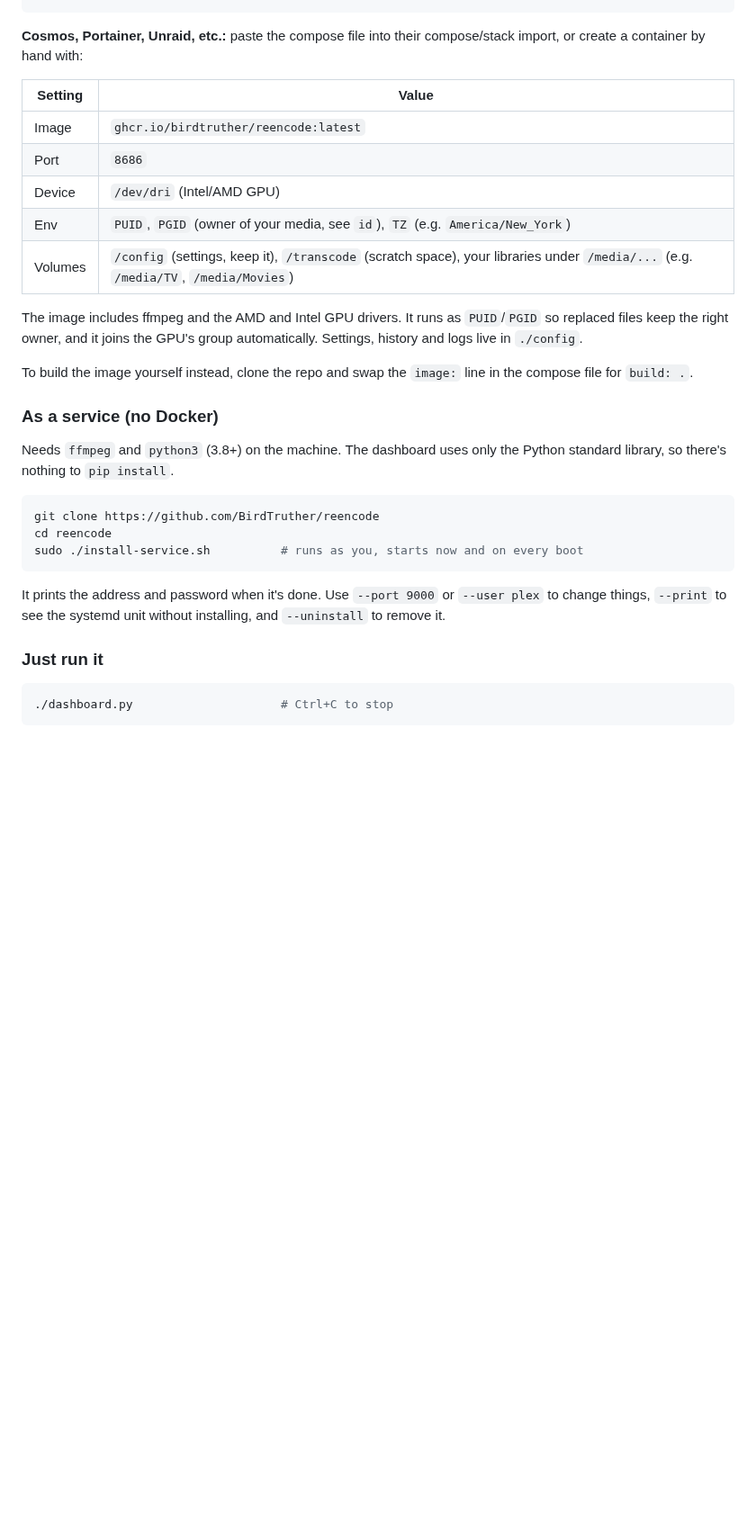
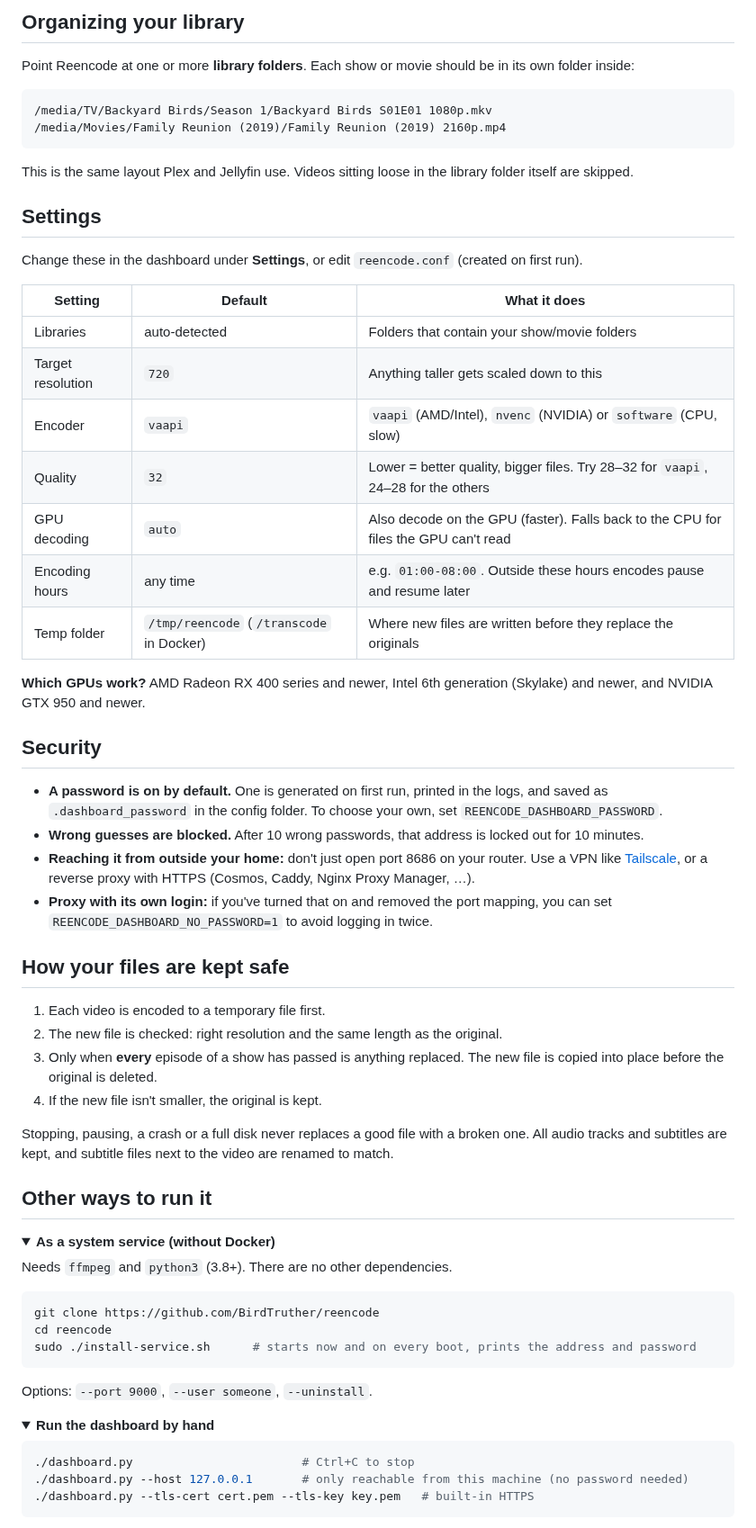
Before and after one commit to BirdTruther/reencode, a Markdown page: README.md, the part around one of its changes. Shown at 90% size. Rendered like a GitHub page; folded sections open; blank space fills up the shorter version.

````diff
--- a/README.md
+++ b/README.md
@@ -20,33 +54,67 @@ docker logs reencode        # shows the generated password
+## Organizing your library
+
+Point Reencode at one or more **library folders**. Each show or movie should be in its own folder inside:
+
+```
+/media/TV/Backyard Birds/Season 1/Backyard Birds S01E01 1080p.mkv
+/media/Movies/Family Reunion (2019)/Family Reunion (2019) 2160p.mp4
 ```
 
-**Cosmos, Portainer, Unraid, etc.:** paste the compose file into their compose/stack import, or create a container by hand with:
+This is the same layout Plex and Jellyfin use. Videos sitting loose in the library folder itself are skipped.
 
-| Setting | Value |
-|---|---|
-| Image | `ghcr.io/birdtruther/reencode:latest` |
-| Port | `8686` |
-| Device | `/dev/dri` (Intel/AMD GPU) |
-| Env | `PUID`, `PGID` (owner of your media, see `id`), `TZ` (e.g. `America/New_York`) |
-| Volumes | `/config` (settings, keep it), `/transcode` (scratch space), your libraries under `/media/...` (e.g. `/media/TV`, `/media/Movies`) |
+## Settings
 
-The image includes ffmpeg and the AMD and Intel GPU drivers. It runs as `PUID`/`PGID` so replaced files keep the right owner, and it joins the GPU's group automatically. Settings, history and logs live in `./config`.
+Change these in the dashboard under **Settings**, or edit `reencode.conf` (created on first run).
 
-To build the image yourself instead, clone the repo and swap the `image:` line in the compose file for `build: .`.
+| Setting | Default | What it does |
+|---------|---------|--------------|
+| Libraries | auto-detected | Folders that contain your show/movie folders |
+| Target resolution | `720` | Anything taller gets scaled down to this |
+| Encoder | `vaapi` | `vaapi` (AMD/Intel), `nvenc` (NVIDIA) or `software` (CPU, slow) |
+| Quality | `32` | Lower = better quality, bigger files. Try 28–32 for `vaapi`, 24–28 for the others |
+| GPU decoding | `auto` | Also decode on the GPU (faster). Falls back to the CPU for files the GPU can't read |
+| Encoding hours | any time | e.g. `01:00-08:00`. Outside these hours encodes pause and resume later |
+| Temp folder | `/tmp/reencode` (`/transcode` in Docker) | Where new files are written before they replace the originals |
 
-### As a service (no Docker)
+**Which GPUs work?** AMD Radeon RX 400 series and newer, Intel 6th generation (Skylake) and newer, and NVIDIA GTX 950 and newer.
 
-Needs `ffmpeg` and `python3` (3.8+) on the machine. The dashboard uses only the Python standard library, so there's nothing to `pip install`.
+## Security
+
+- **A password is on by default.** One is generated on first run, printed in the logs, and saved as `.dashboard_password` in the config folder. To choose your own, set `REENCODE_DASHBOARD_PASSWORD`.
+- **Wrong guesses are blocked.** After 10 wrong passwords, that address is locked out for 10 minutes.
+- **Reaching it from outside your home:** don't just open port 8686 on your router. Use a VPN like [Tailscale](https://tailscale.com), or a reverse proxy with HTTPS (Cosmos, Caddy, Nginx Proxy Manager, …).
+- **Proxy with its own login:** if you've turned that on and removed the port mapping, you can set `REENCODE_DASHBOARD_NO_PASSWORD=1` to avoid logging in twice.
+
+## How your files are kept safe
+
+1. Each video is encoded to a temporary file first.
+2. The new file is checked: right resolution and the same length as the original.
+3. Only when **every** episode of a show has passed is anything replaced. The new file is copied into place before the original is deleted.
+4. If the new file isn't smaller, the original is kept.
+
+Stopping, pausing, a crash or a full disk never replaces a good file with a broken one. All audio tracks and subtitles are kept, and subtitle files next to the video are renamed to match.
+
+## Other ways to run it
+
+<details>
+<summary><b>As a system service (without Docker)</b></summary>
+
+Needs `ffmpeg` and `python3` (3.8+). There are no other dependencies.
 
 ```bash
 git clone https://github.com/BirdTruther/reencode
 cd reencode
-sudo ./install-service.sh          # runs as you, starts now and on every boot
+sudo ./install-service.sh      # starts now and on every boot, prints the address and password
 ```
 
-It prints the address and password when it's done. Use `--port 9000` or `--user plex` to change things, `--print` to see the systemd unit without installing, and `--uninstall` to remove it.
+Options: `--port 9000`, `--user someone`, `--uninstall`.
+</details>
 
-### Just run it
+<details>
+<summary><b>Run the dashboard by hand</b></summary>
 
 ```bash
-./dashboard.py                     # Ctrl+C to stop
+./dashboard.py                        # Ctrl+C to stop
+./dashboard.py --host 127.0.0.1       # only reachable from this machine (no password needed)
+./dashboard.py --tls-cert cert.pem --tls-key key.pem   # built-in HTTPS
 ```
````
Also changed, not shown: other parts of README.md (+70 -90 lines), docs/dashboard.png, 2 other files.
